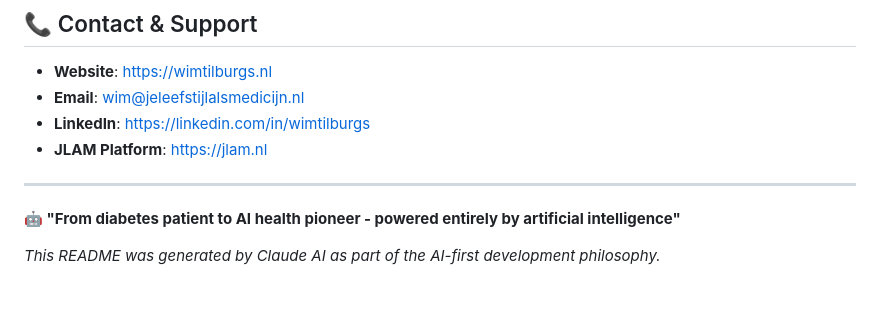
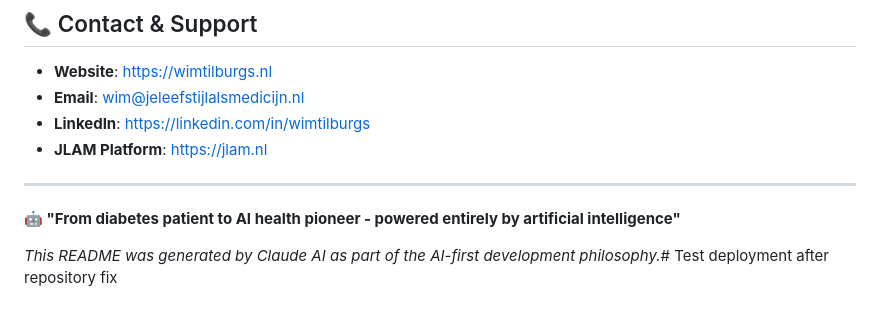
Before and after one commit to wim-jlam/wim-tilburgs, a Markdown page: README.md, the part around the change. Rendered like a GitHub page.

```diff
--- a/README.md
+++ b/README.md
@@ -174,4 +174,4 @@ This project showcases AI-powered development. Future enhancements:
 
 **🤖 "From diabetes patient to AI health pioneer - powered entirely by artificial intelligence"**
 
-*This README was generated by Claude AI as part of the AI-first development philosophy.*
+*This README was generated by Claude AI as part of the AI-first development philosophy.*# Test deployment after repository fix
```
